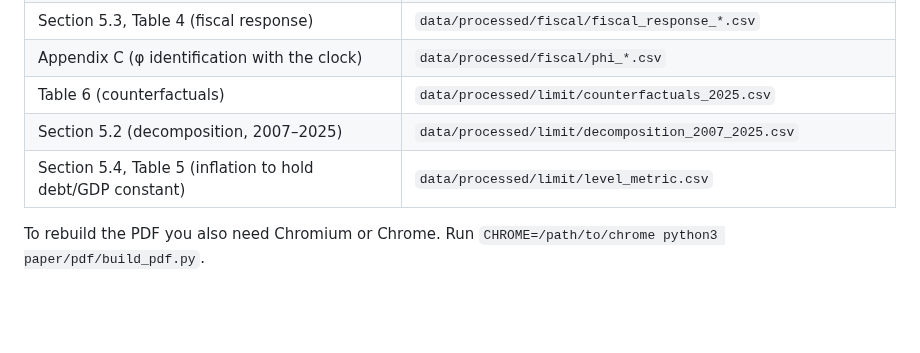
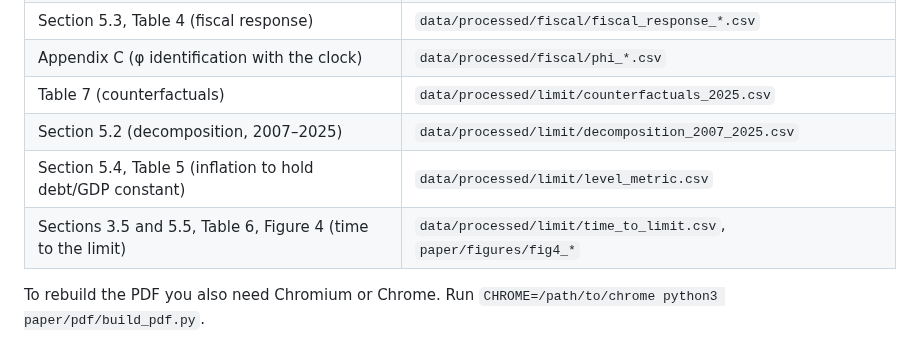
Before and after one commit to dingningpei/rollover-clock, a Markdown page: README.md, the part around the change. GitHub-like rendering; blank space fills up the shorter version.

```diff
--- a/README.md
+++ b/README.md
@@ -45,9 +45,10 @@ A full run takes about 10–20 minutes, mostly downloads. Outputs:
 | Table 3, Figure 3 (two-layer limit) | `data/processed/limit/`, `paper/figures/fig3_*` |
 | Section 5.3, Table 4 (fiscal response) | `data/processed/fiscal/fiscal_response_*.csv` |
 | Appendix C (φ identification with the clock) | `data/processed/fiscal/phi_*.csv` |
-| Table 6 (counterfactuals) | `data/processed/limit/counterfactuals_2025.csv` |
+| Table 7 (counterfactuals) | `data/processed/limit/counterfactuals_2025.csv` |
 | Section 5.2 (decomposition, 2007–2025) | `data/processed/limit/decomposition_2007_2025.csv` |
 | Section 5.4, Table 5 (inflation to hold debt/GDP constant) | `data/processed/limit/level_metric.csv` |
+| Sections 3.5 and 5.5, Table 6, Figure 4 (time to the limit) | `data/processed/limit/time_to_limit.csv`, `paper/figures/fig4_*` |
 
 To rebuild the PDF you also need Chromium or Chrome. Run `CHROME=/path/to/chrome python3 paper/pdf/build_pdf.py`.
 
```
Also changed, not shown: paper/manuscript.md (+54 -5 lines), paper/figures/fig4_time_to_limit.png (added), 8 other files.
